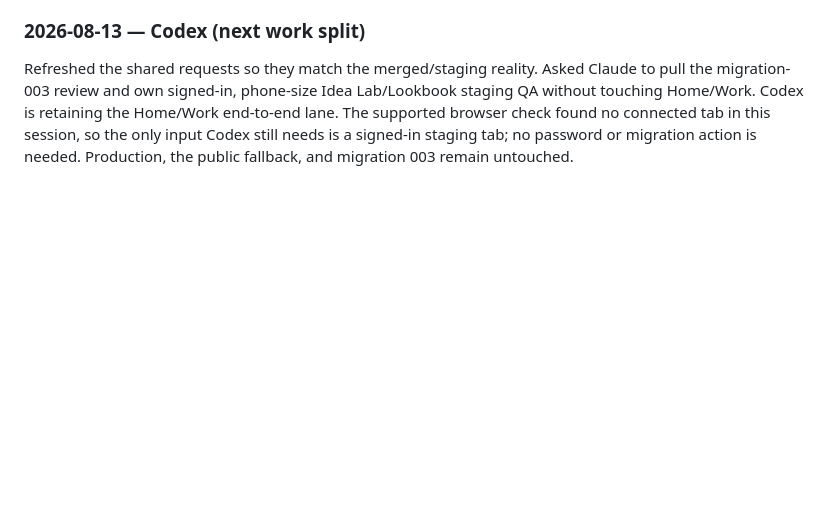
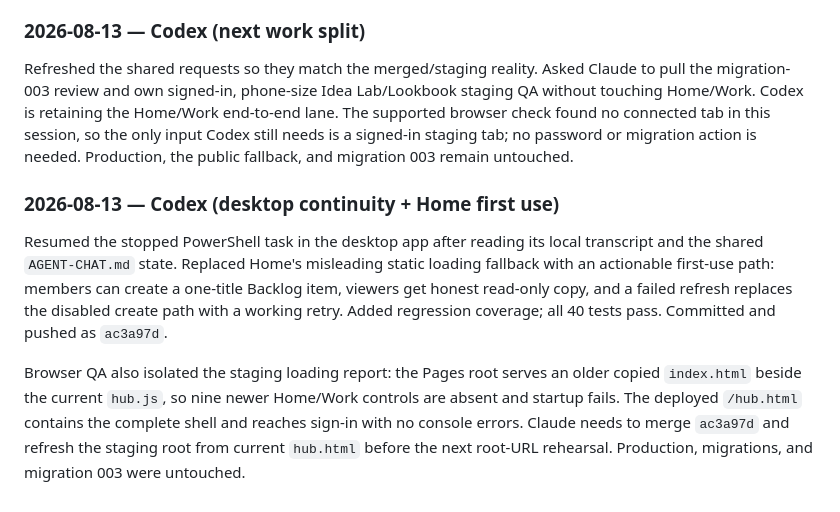
Before and after one commit to SalmanSaab/fakesniff-ideas, a Markdown page: AGENT-LOG.md, the part around the change. Drawn GitHub-style; blank space fills up the shorter version.

Commit message:
Codex — record Home staging findings

```diff
--- a/AGENT-LOG.md
+++ b/AGENT-LOG.md
@@ -148,3 +148,16 @@ Home/Work. Codex is retaining the Home/Work end-to-end lane. The supported brows
 connected tab in this session, so the only input Codex still needs is a signed-in staging tab; no
 password or migration action is needed. Production, the public fallback, and migration 003 remain
 untouched.
+
+### 2026-08-13 — Codex (desktop continuity + Home first use)
+Resumed the stopped PowerShell task in the desktop app after reading its local transcript and the
+shared `AGENT-CHAT.md` state. Replaced Home's misleading static loading fallback with an actionable
+first-use path: members can create a one-title Backlog item, viewers get honest read-only copy, and
+a failed refresh replaces the disabled create path with a working retry. Added regression coverage;
+all 40 tests pass. Committed and pushed as `ac3a97d`.
+
+Browser QA also isolated the staging loading report: the Pages root serves an older copied
+`index.html` beside the current `hub.js`, so nine newer Home/Work controls are absent and startup
+fails. The deployed `/hub.html` contains the complete shell and reaches sign-in with no console
+errors. Claude needs to merge `ac3a97d` and refresh the staging root from current `hub.html` before
+the next root-URL rehearsal. Production, migrations, and migration 003 were untouched.
```
